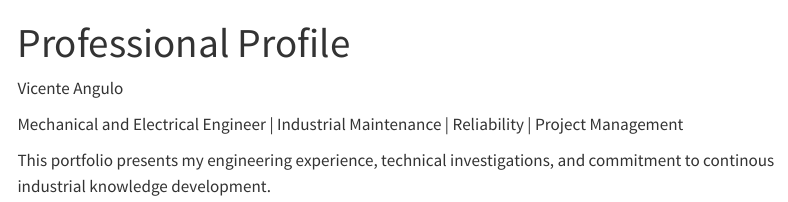
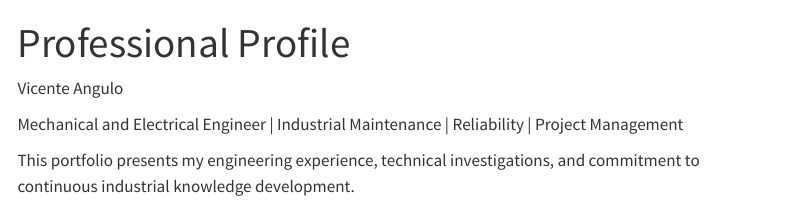
Before and after one commit to vicenteangulo/vicenteangulo.github.io, a Quarto document (about.qmd): the page in a window 1100 px wide, from its top. Rendered offline with R 4.5, knitr and Pandoc in place of Quarto, with nearby package versions; menus at the side of the page are left out.

```diff
--- a/about.qmd
+++ b/about.qmd
@@ -7,4 +7,4 @@
 
 Mechanical and Electrical Engineer | Industrial Maintenance | Reliability | Project Management
 
-This portfolio presents my engineering experience, technical investigations, and commitment to continous industrial knowledge development.
+This portfolio presents my engineering experience, technical investigations, and commitment to continuous industrial knowledge development.
```
Also changed, not shown: knowledge.qmd (+1 -0 lines).
